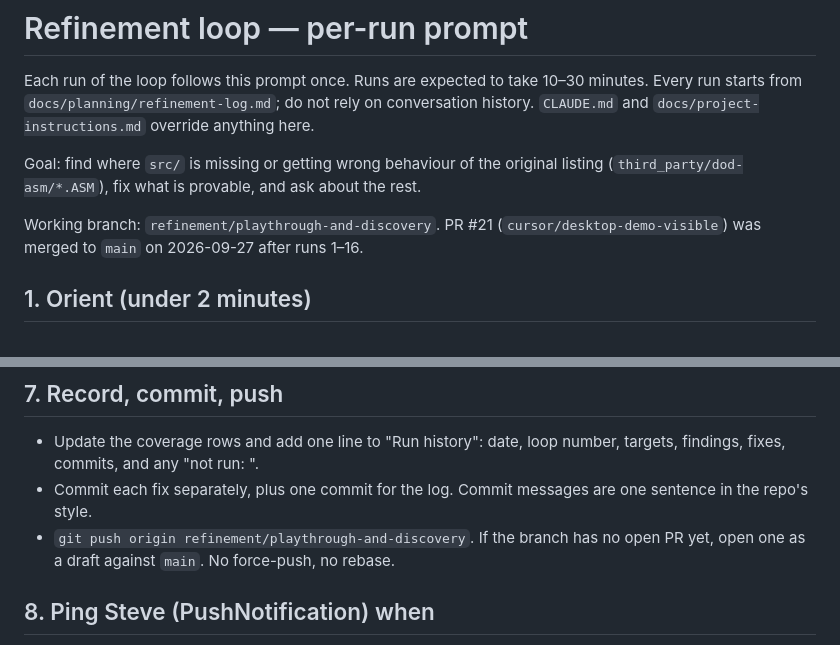
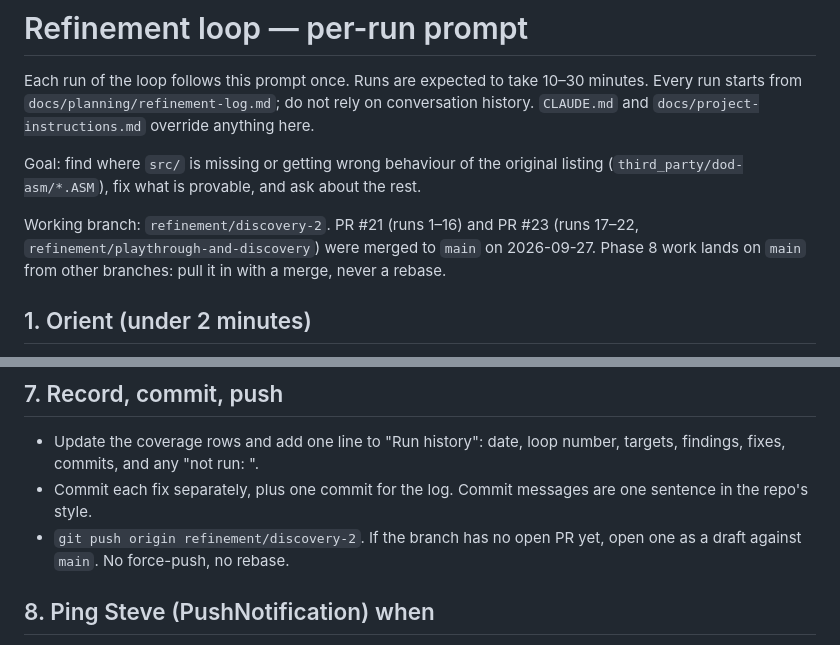
Before and after one commit to SteveLeve/daggorath, a Markdown page: docs/planning/refinement-loop.md, 2 parts joined by grey strips. Drawn GitHub-style.

Commit message:
Point the refinement loop at refinement/discovery-2 after PR #23 merged.

```diff
--- a/docs/planning/refinement-loop.md
+++ b/docs/planning/refinement-loop.md
@@ -7,8 +7,9 @@ Every run starts from `docs/planning/refinement-log.md`; do not rely on conversa
 Goal: find where `src/` is missing or getting wrong behaviour of the original listing
 (`third_party/dod-asm/*.ASM`), fix what is provable, and ask about the rest.
 
-Working branch: `refinement/playthrough-and-discovery`. PR #21 (`cursor/desktop-demo-visible`)
-was merged to `main` on 2026-09-27 after runs 1–16.
+Working branch: `refinement/discovery-2`. PR #21 (runs 1–16) and PR #23 (runs 17–22,
+`refinement/playthrough-and-discovery`) were merged to `main` on 2026-09-27. Phase 8 work lands
+on `main` from other branches: pull it in with a merge, never a rebase.
 
 ## 1. Orient (under 2 minutes)
 - Run `git status`. If the tree has uncommitted changes that this loop did not make,
@@ -91,7 +92,7 @@ For each target:
   targets, findings, fixes, commits, and any "not run: <reason>".
 - Commit each fix separately, plus one commit for the log. Commit messages are one
   sentence in the repo's style.
-- `git push origin refinement/playthrough-and-discovery`. If the branch has no open PR
+- `git push origin refinement/discovery-2`. If the branch has no open PR
   yet, open one as a draft against `main`. No force-push, no rebase.
 
 ## 8. Ping Steve (PushNotification) when
```
Also changed, not shown: docs/planning/refinement-log.md (+1 -1 lines), docs/prompts/phase-5b-honest-playthrough.md (+1 -1 lines).
